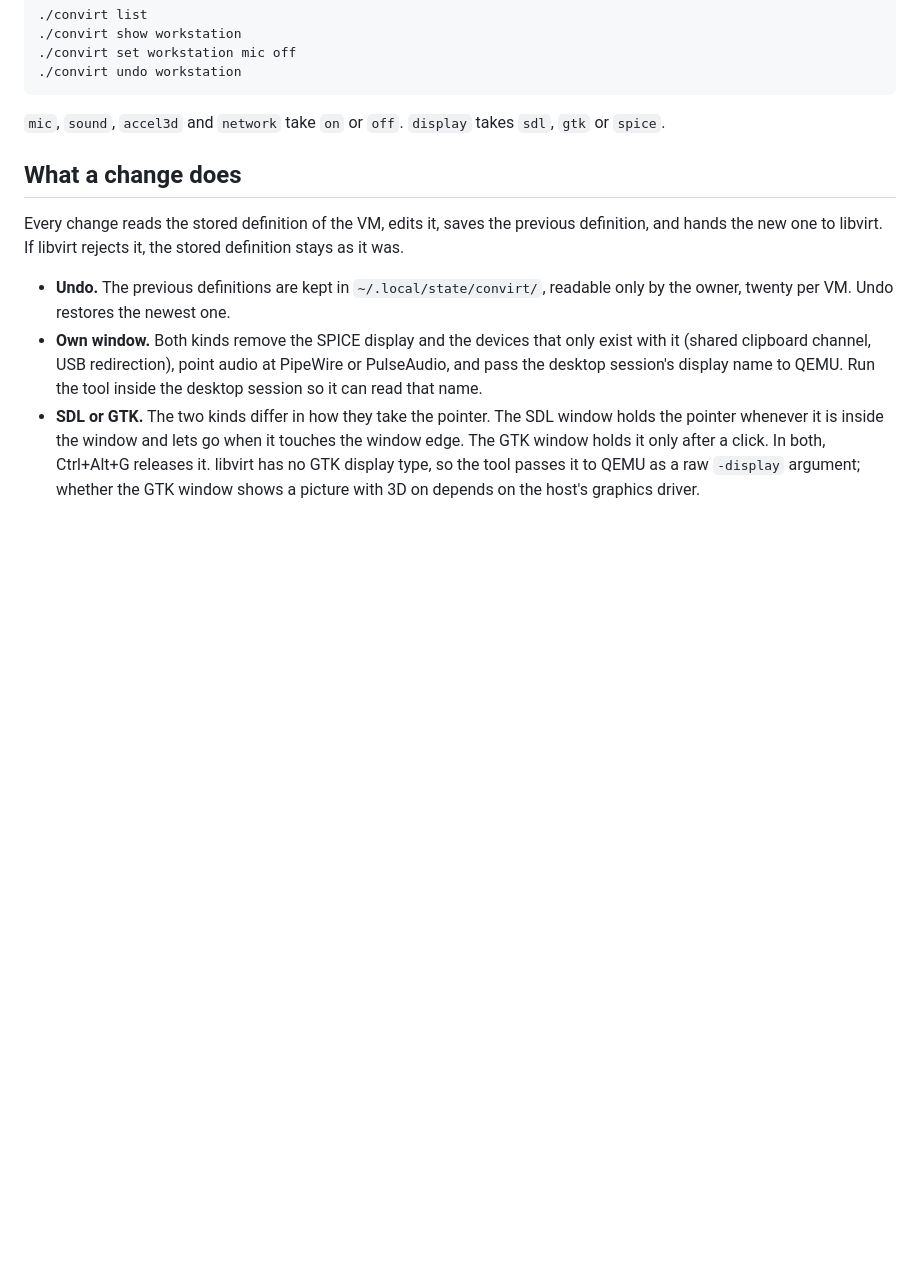
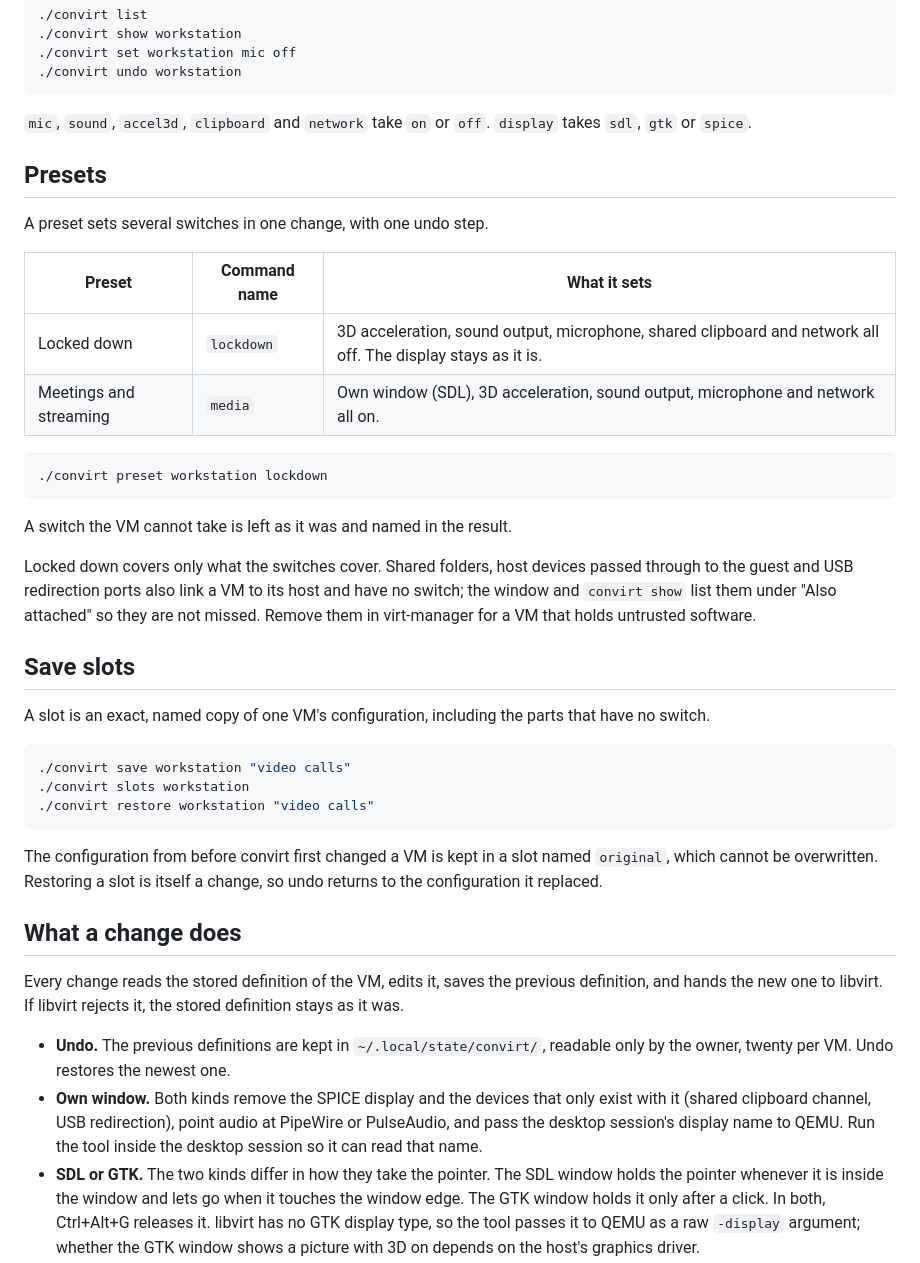
Before and after one commit to d-harbinger/convirt, a Markdown page: README.md, the part around one of its changes. Rendered like a GitHub page; blank space fills up the shorter version.

````diff
--- a/README.md
+++ b/README.md
@@ -54,7 +55,36 @@ The same switches work from a shell:
 ./convirt undo workstation
 ```
 
-`mic`, `sound`, `accel3d` and `network` take `on` or `off`. `display` takes `sdl`, `gtk` or `spice`.
+`mic`, `sound`, `accel3d`, `clipboard` and `network` take `on` or `off`. `display` takes `sdl`, `gtk` or `spice`.
+
+## Presets
+
+A preset sets several switches in one change, with one undo step.
+
+| Preset | Command name | What it sets |
+|---|---|---|
+| Locked down | `lockdown` | 3D acceleration, sound output, microphone, shared clipboard and network all off. The display stays as it is. |
+| Meetings and streaming | `media` | Own window (SDL), 3D acceleration, sound output, microphone and network all on. |
+
+```sh
+./convirt preset workstation lockdown
+```
+
+A switch the VM cannot take is left as it was and named in the result.
+
+Locked down covers only what the switches cover. Shared folders, host devices passed through to the guest and USB redirection ports also link a VM to its host and have no switch; the window and `convirt show` list them under "Also attached" so they are not missed. Remove them in virt-manager for a VM that holds untrusted software.
+
+## Save slots
+
+A slot is an exact, named copy of one VM's configuration, including the parts that have no switch.
+
+```sh
+./convirt save workstation "video calls"
+./convirt slots workstation
+./convirt restore workstation "video calls"
+```
+
+The configuration from before convirt first changed a VM is kept in a slot named `original`, which cannot be overwritten. Restoring a slot is itself a change, so undo returns to the configuration it replaced.
 
 ## What a change does
 
````
Also changed, not shown: other parts of README.md (+3 -2 lines), CLAUDE.md (+2 -2 lines), docs/screenshot.png, 1 other file.
